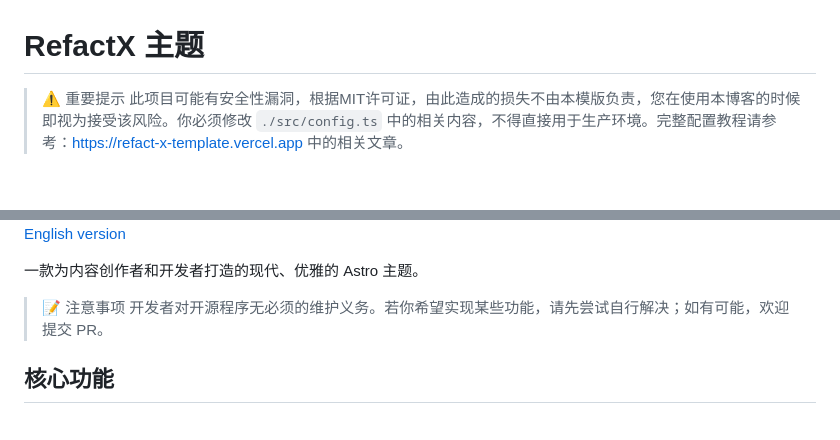
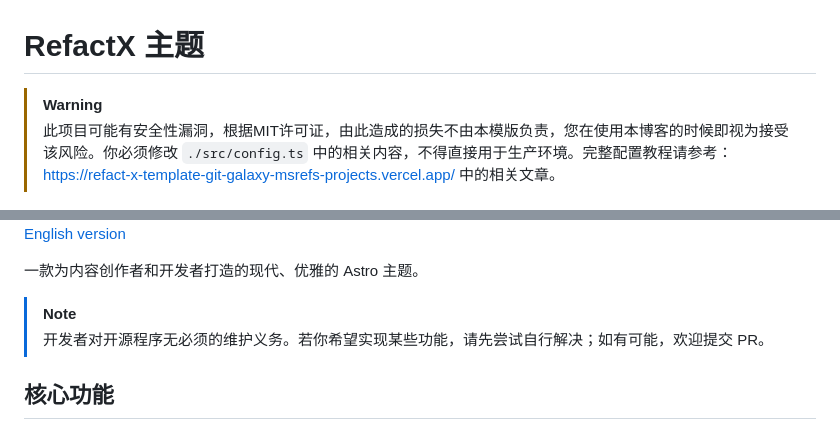
Before and after one commit to Refac7/RefactX, a Markdown page: README.md, 2 parts joined by grey strips. Drawn GitHub-style; blank space fills up the shorter version.

```diff
--- a/README.md
+++ b/README.md
@@ -1,14 +1,16 @@
 # RefactX 主题
 
-> ⚠️ 重要提示
-> 此项目可能有安全性漏洞，根据MIT许可证，由此造成的损失不由本模版负责，您在使用本博客的时候即视为接受该风险。你必须修改 `./src/config.ts` 中的相关内容，不得直接用于生产环境。完整配置教程请参考：<https://refact-x-template.vercel.app> 中的相关文章。
+> [!WARNING]
+>
+> 此项目可能有安全性漏洞，根据MIT许可证，由此造成的损失不由本模版负责，您在使用本博客的时候即视为接受该风险。你必须修改 `./src/config.ts` 中的相关内容，不得直接用于生产环境。完整配置教程请参考：<https://refact-x-template-git-galaxy-msrefs-projects.vercel.app/> 中的相关文章。
 
 ![RefactX 封面](./src/assets/cover@2x.png)
 [English version](./README_EN.MD)
 
 一款为内容创作者和开发者打造的现代、优雅的 Astro 主题。
 
-> 📝 注意事项
+> [!NOTE]
+>
 > 开发者对开源程序无必须的维护义务。若你希望实现某些功能，请先尝试自行解决；如有可能，欢迎提交 PR。
 
 ## 核心功能
```
Also changed, not shown: public/avatar.png, public/universal.png (deleted), 6 other files.
